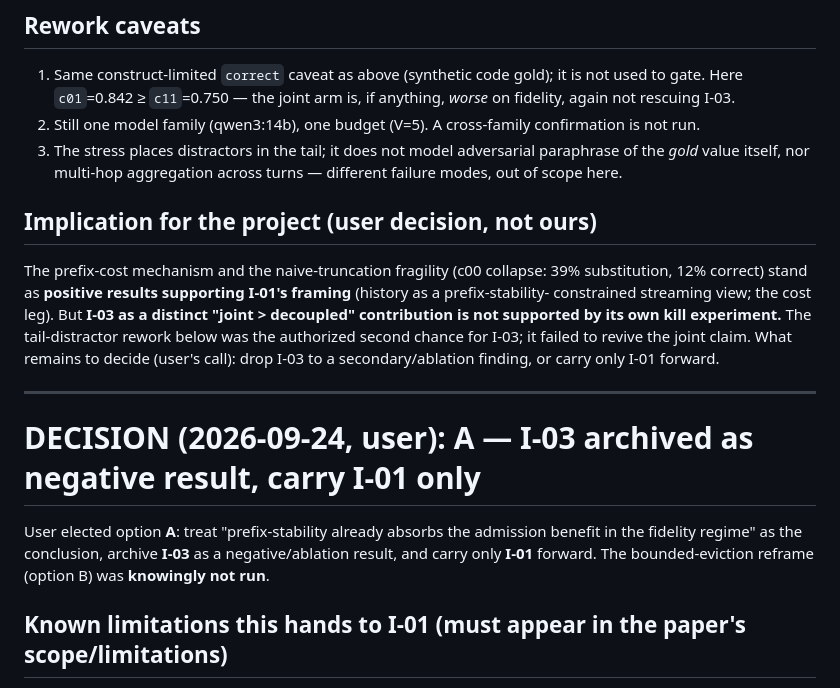
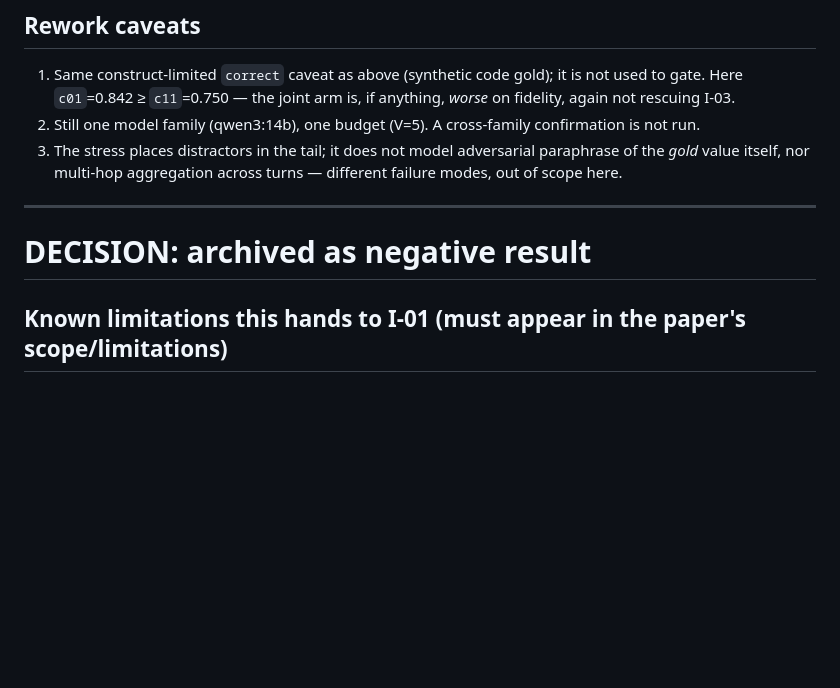
Before and after one commit to Godeex/prefix-stable-view, a Markdown page: results/joint_2x2_report.md, the part around the change. Rendered like a GitHub page; blank space fills up the shorter version.

```diff
--- a/results/joint_2x2_report.md
+++ b/results/joint_2x2_report.md
@@ -142,22 +142,12 @@ is a **substitute** for prefix-stability, not a complement. There is no joint >
    value itself, nor multi-hop aggregation across turns — different failure modes, out of scope here.
 
 
-## Implication for the project (user decision, not ours)
 
-The prefix-cost mechanism and the naive-truncation fragility (c00 collapse: 39% substitution, 12%
-correct) stand as **positive results supporting I-01's framing** (history as a prefix-stability-
-constrained streaming view; the cost leg). But **I-03 as a distinct "joint > decoupled" contribution is
-not supported by its own kill experiment.** The tail-distractor rework below was the authorized second
-chance for I-03; it failed to revive the joint claim. What remains to decide (user's call): drop I-03 to a
-secondary/ablation finding, or carry only I-01 forward.
 
 ---
 
-# DECISION (2026-09-24, user): A — I-03 archived as negative result, carry I-01 only
+# DECISION: archived as negative result
 
-User elected option **A**: treat "prefix-stability already absorbs the admission benefit in the fidelity
-regime" as the conclusion, archive **I-03** as a negative/ablation result, and carry only **I-01**
-forward. The bounded-eviction reframe (option B) was **knowingly not run**.
 
 ## Known limitations this hands to I-01 (must appear in the paper's scope/limitations)
 
```
